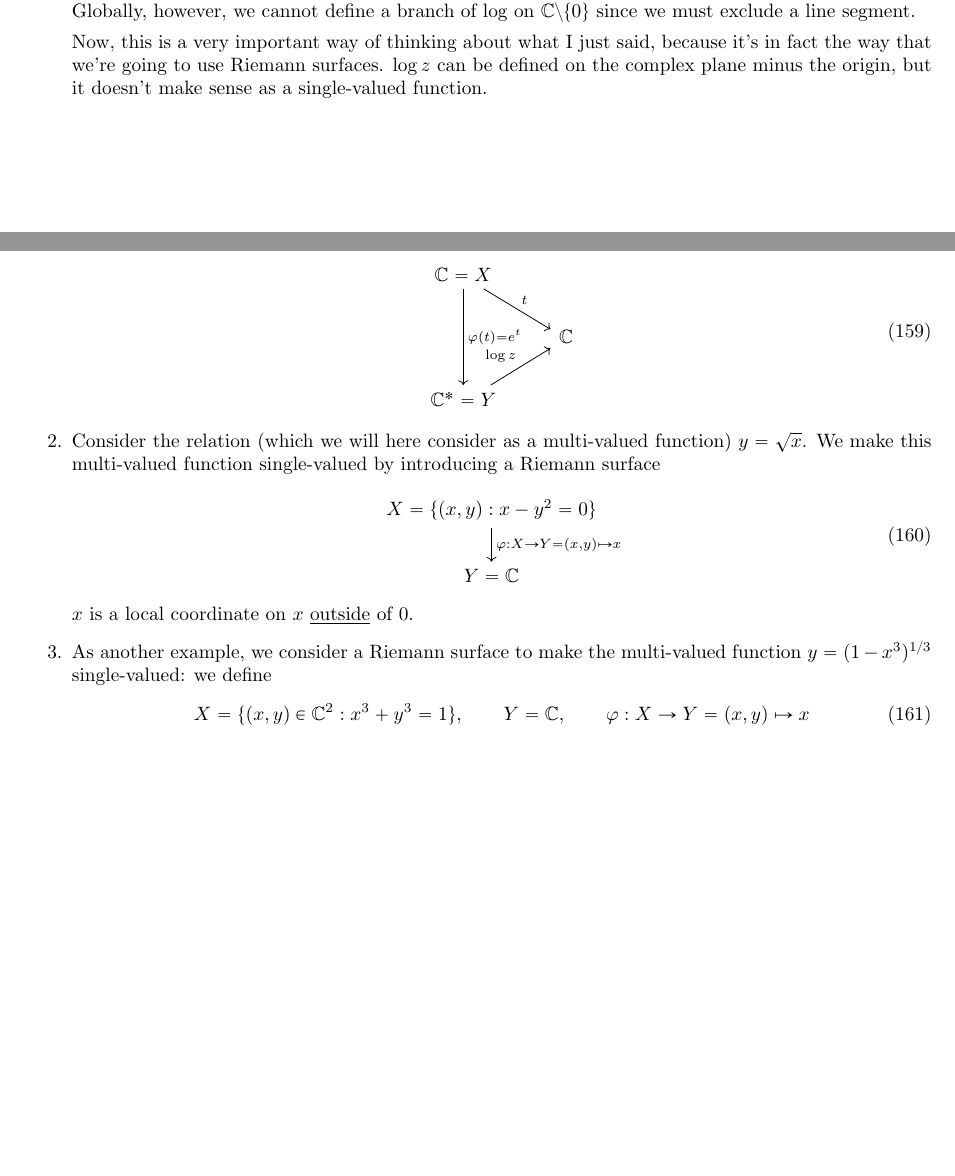
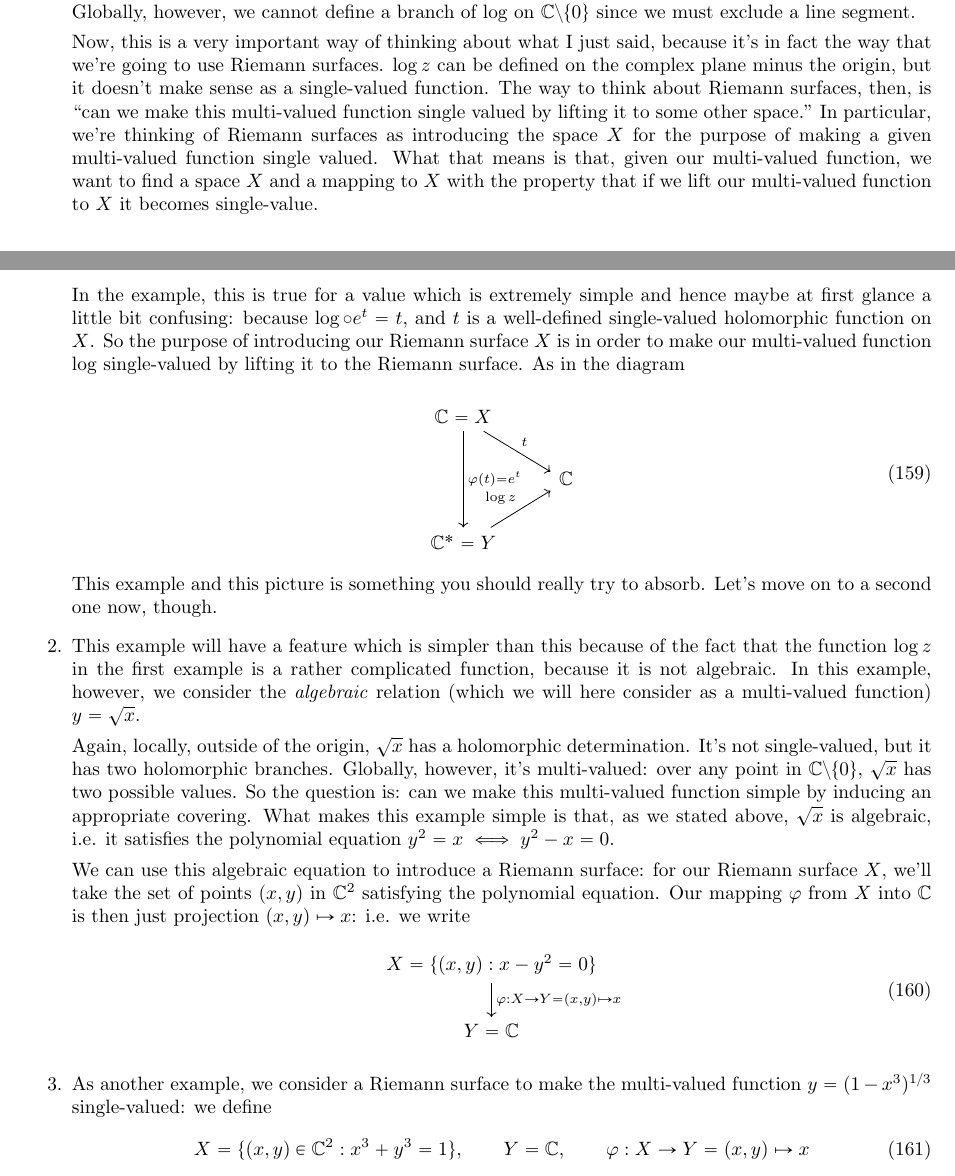
Before and after one commit to imbrem/mat454-notes, a LaTeX document (transcription/mat454.tex): two parts of pages 30 and 31 of 32 before the commit and two parts of pages 30 and 31 of 33 after it, joined at a grey line, cut so that both start at the same text, the shorter picture padded with empty space. Compiled offline with pdfLaTeX.

Commit message:
Further work on transcription

```diff
--- a/transcription/mat454.tex
+++ b/transcription/mat454.tex
@@ -1221,7 +1221,9 @@ Maybe to clarify things, it's good to think in terms of an example, and starting
 
   For instance, \(t\) itself is a holomorphic function on \(X\), and can be recovered locally using a branch of \(\log\). Globally, however, we cannot define a branch of log on \(\mbb{C} \setminus \{0\}\) since we must exclude a line segment.
 
-  Now, this is a very important way of thinking about what I just said, because it's in fact the way that we're going to use Riemann surfaces. \(\log z\) can be defined on the complex plane minus the origin, but it doesn't make sense as a single-valued function.
+  Now, this is a very important way of thinking about what I just said, because it's in fact the way that we're going to use Riemann surfaces. \(\log z\) can be defined on the complex plane minus the origin, but it doesn't make sense as a single-valued function. The way to think about Riemann surfaces, then, is ``can we make this multi-valued function single valued by lifting it to some other space." In particular, we're thinking of Riemann surfaces as introducing the space \(X\) for the purpose of making a given multi-valued function single valued. What that means is that, given our multi-valued function, we want to find a space \(X\) and a mapping to \(X\) with the property that if we lift our multi-valued function to \(X\) it becomes single-value.
+
+  In the example, this is true for a value which is extremely simple and hence maybe at first glance a little bit confusing: because \(\log \circ e^t = t\), and \(t\) is a well-defined single-valued holomorphic function on \(X\). So the purpose of introducing our Riemann surface \(X\) is in order to make our multi-valued function \(\log\) single-valued by lifting it to the Riemann surface. As in the diagram
 
   \begin{equation}
     \begin{tikzcd}
@@ -1231,13 +1233,18 @@ Maybe to clarify things, it's good to think in terms of an example, and starting
     \end{tikzcd}
   \end{equation}
 
-  \item Consider the relation (which we will here consider as a multi-valued function) \(y = \sqrt{x}\). We make this multi-valued function single-valued by introducing a Riemann surface
+  This example and this picture is something you should really try to absorb. Let's move on to a second one now, though.
+
+  \item This example will have a feature which is simpler than this because of the fact that the function \(\log z\) in the first example is a rather complicated function, because it is not algebraic. In this example, however, we consider the \textit{algebraic} relation (which we will here consider as a multi-valued function) \(y = \sqrt{x}\).
+
+  Again, locally, outside of the origin, \(\sqrt{x}\) has a holomorphic determination. It's not single-valued, but it has two holomorphic branches. Globally, however, it's multi-valued: over any point in \(\mbb{C}\setminus\{0\}\), \(\sqrt{x}\) has two possible values. So the question is: can we make this multi-valued function simple by inducing an appropriate covering. What makes this example simple is that, as we stated above, \(\sqrt{x}\) is algebraic, i.e. it satisfies the polynomial equation \(y^2 = x \iff y^2 - x = 0\).
+
+  We can use this algebraic equation to introduce a Riemann surface: for our Riemann surface \(X\), we'll take the set of points \((x, y)\) in \(\mbb{C}^2\) satisfying the polynomial equation. Our mapping \(\varphi\) from \(X\) into \(\mbb{C}\) is then just projection \((x, y) \mapsto x\): i.e. we write
   \begin{equation}
   \begin{tikzcd}
     X = \{(x, y) : x - y^2 = 0\} \arrow[d, "{\varphi: X \to Y = (x, y) \mapsto x}"] \\ Y = \mbb{C}
   \end{tikzcd}
   \end{equation}
-  \(x\) is a local coordinate on \(x\) \underline{outside} of 0.
 
   \item As another example, we consider a Riemann surface to make the multi-valued function \(y = (1 - x^3)^{1/3}\) single-valued: we define
   \begin{equation}
```
Also changed, not shown: transcription/mat454.pdf, 1 other file.
